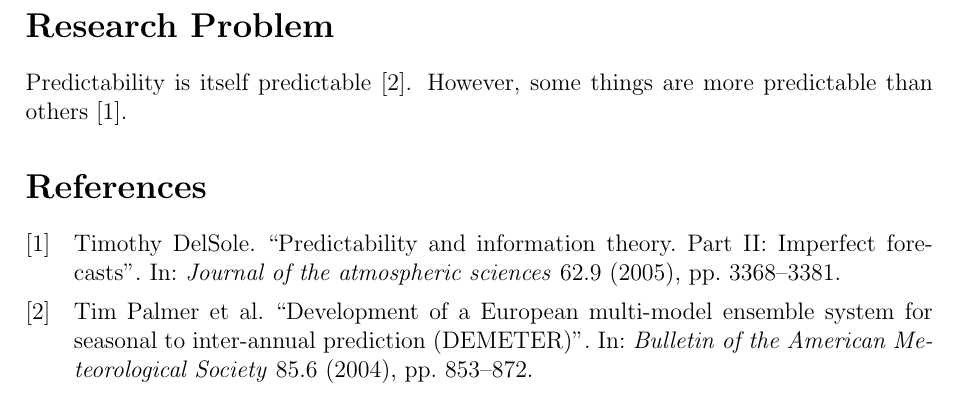
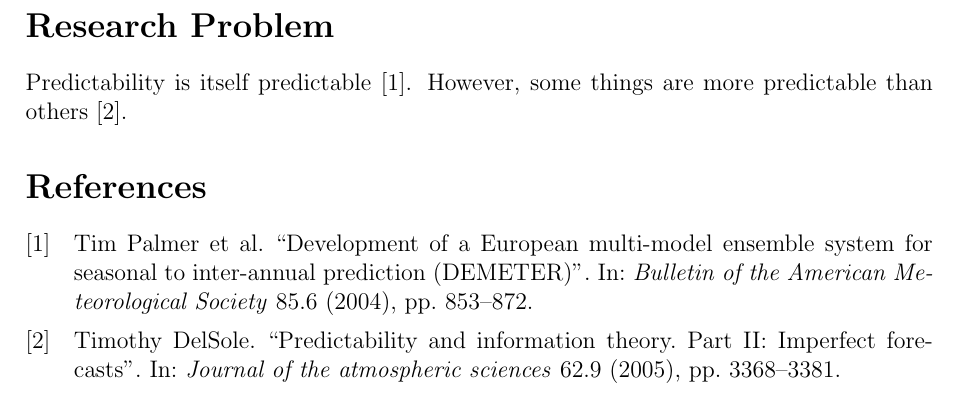
Before and after one commit to markmuetz/research_problem, a LaTeX document (research_problem.tex): part of the page, cut so that both start at the same text. Compiled offline with pdfLaTeX.

Commit message:
Turn off page numbering and adjust ref ordering.

```diff
--- a/research_problem.tex
+++ b/research_problem.tex
@@ -26,7 +26,11 @@
 \newcommand{\ts}{\textsuperscript}
 \newcommand{\HRule}{\rule{\linewidth}{0.5mm}}
 
-\usepackage[backend=biber]{biblatex}
+% Turns off page numbering.
+\pagenumbering{gobble}
+
+\usepackage[backend=biber,style=numeric,sorting=none]{biblatex}
+% \usepackage[backend=biber]{biblatex}
 \addbibresource{references/references.bib} % note the .bib is required
 
 \title{Research Problem}
```
